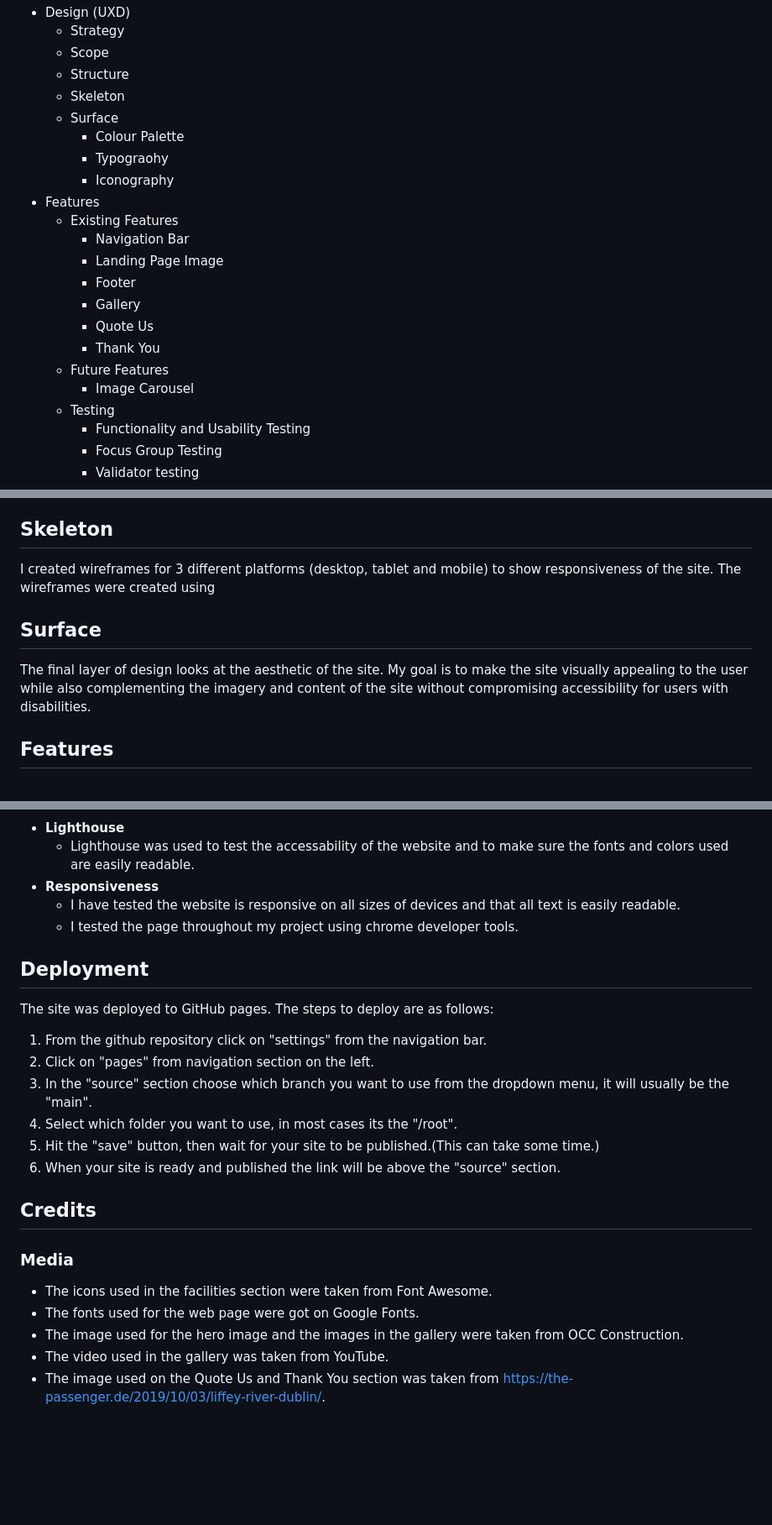
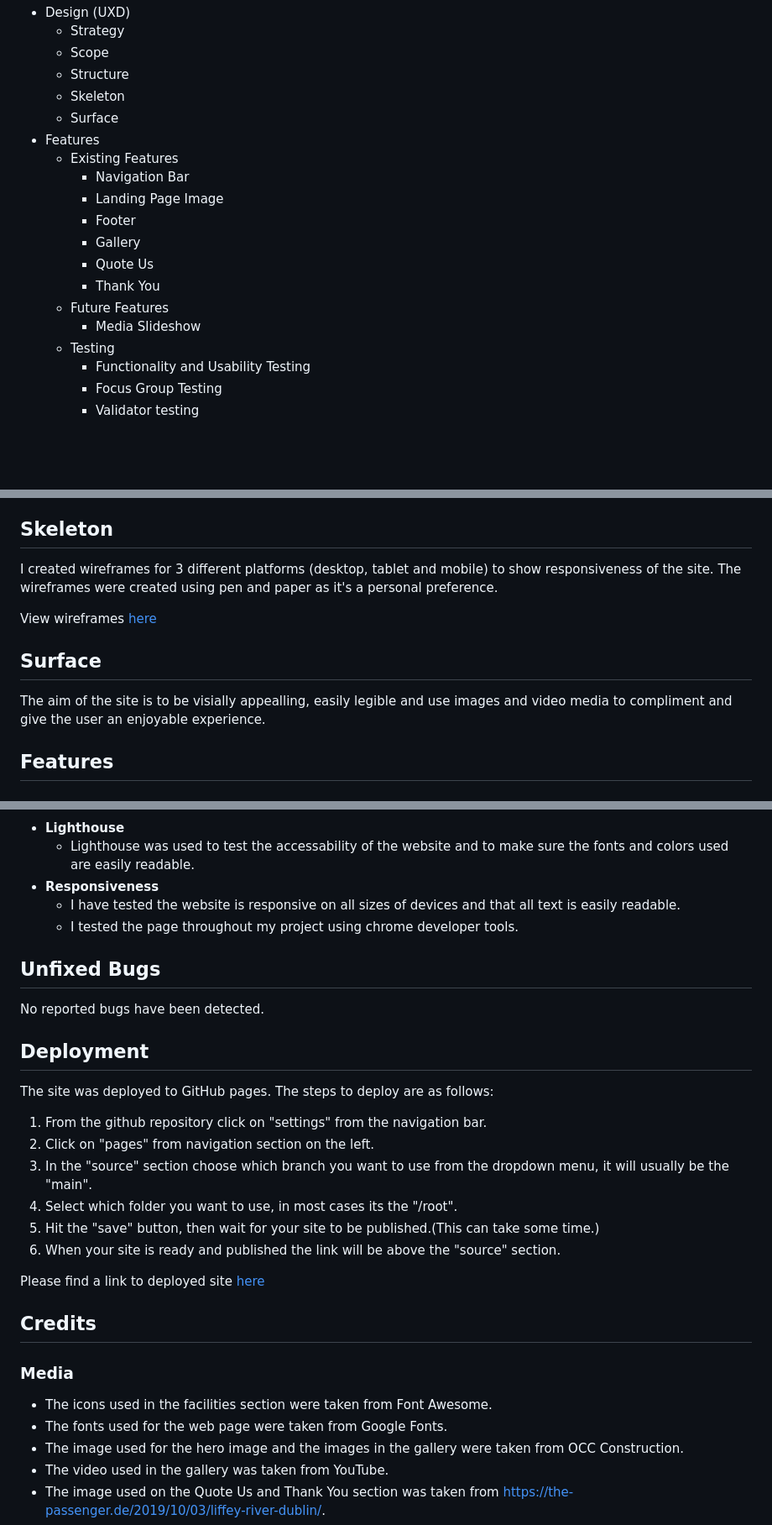
Before and after one commit to danny-fla/dl-construction, a Markdown page: README.md, 3 parts joined by grey strips. Shown at 84% size. GitHub-like rendering; blank space fills up the shorter version.

Commit message:
add more detail to read.me

```diff
--- a/README.md
+++ b/README.md
@@ -15,9 +15,6 @@ This is a website for a construction company that gives the user information abo
     - Structure
     - Skeleton
     - Surface
-        - Colour Palette
-        - Typograohy
-        - Iconography
 - Features
     - Existing Features
         - Navigation Bar
@@ -27,7 +24,7 @@ This is a website for a construction company that gives the user information abo
         - Quote Us
         - Thank You
     - Future Features
-        - Image Carousel
+        - Media Slideshow
     - Testing
         - Functionality and Usability Testing
         - Focus Group Testing
@@ -109,11 +106,13 @@ This is a website for a construction company that gives the user information abo
 
 ## **Skeleton**
 
-I created wireframes for 3 different platforms (desktop, tablet and mobile) to show responsiveness of the site. The wireframes were created using
+I created wireframes for 3 different platforms (desktop, tablet and mobile) to show responsiveness of the site. The wireframes were created using pen and paper as it's a personal preference.
+
+View wireframes [here](#)
 
 ## **Surface**
 
-The final layer of design looks at the aesthetic of the site. My goal is to make the site visually appealing to the user while also complementing the imagery and content of the site without compromising accessibility for users with disabilities.
+The aim of the site is to be visially appealling, easily legible and use images and video media to compliment and give the user an enjoyable experience.
 
 
 ## **Features**
@@ -187,6 +188,9 @@ The final layer of design looks at the aesthetic of the site. My goal is to make
     - I have tested the website is responsive on all sizes of devices and that all text is easily readable.
     - I tested the page throughout my project using chrome developer tools.
 
+## Unfixed Bugs
+No reported bugs have been detected.
+
 ## **Deployment**
 The site was deployed to GitHub pages. The steps to deploy are as follows:
 1. From the github repository click on "settings" from the navigation bar.
@@ -196,12 +200,13 @@ The site was deployed to GitHub pages. The steps to deploy are as follows:
 5. Hit the "save" button, then wait for your site to be published.(This can take some time.)
 6. When your site is ready and published the link will be above the "source" section.
 
+Please find a link to deployed site [here](#)
 <!--Deployment steps here-->
 
 ## **Credits**
 ### **Media**
 - The icons used in the facilities section were taken from Font Awesome.
-- The fonts used for the web page were got on Google Fonts.
+- The fonts used for the web page were taken from Google Fonts.
 - The image used for the hero image and the images in the gallery were taken from OCC Construction.
 - The video used in the gallery was taken from YouTube.
 - The image used on the Quote Us and Thank You section was taken from https://the-passenger.de/2019/10/03/liffey-river-dublin/.
```
Also changed, not shown: other parts of README.md (+3 -1 lines).
